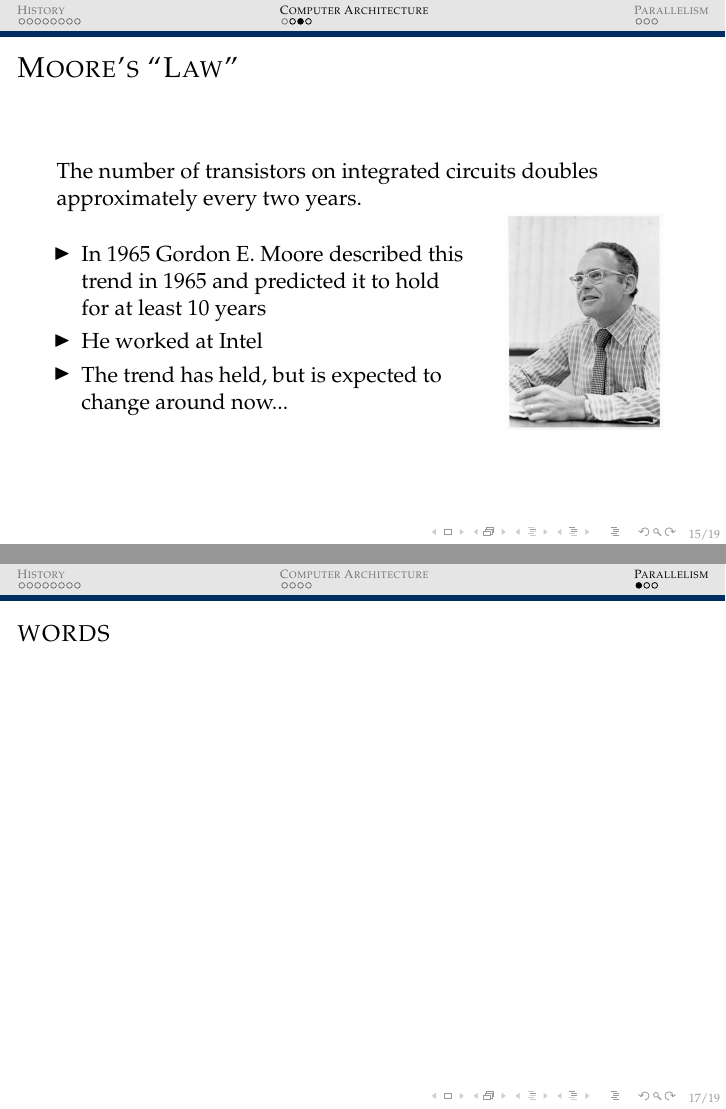
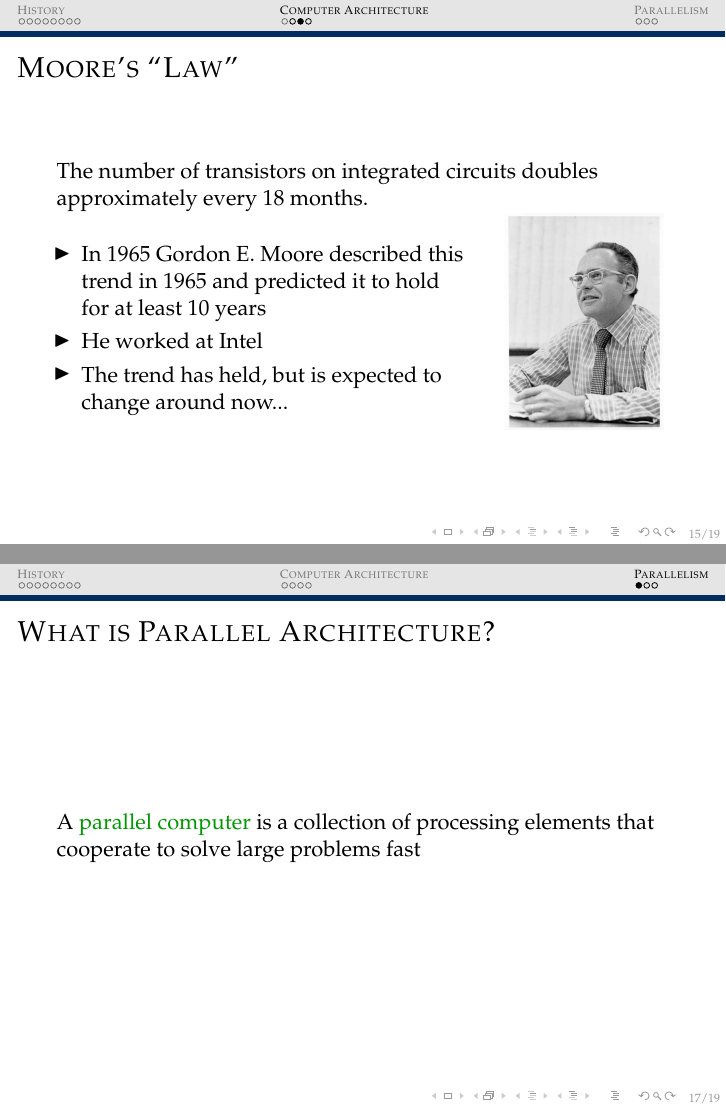
Before and after one commit to rachelslaybaugh/NE155, LaTeX slides (Class2/Class2.tex): pages 15 and 17 of 19, joined at a grey line. Compiled offline with pdfLaTeX.

Commit message:
beginning of adding parallel architecture

```diff
--- a/Class2/Class2.tex
+++ b/Class2/Class2.tex
@@ -260,7 +260,7 @@ With the advent of the transistor and the work on semi-conductors generally, it
 %%%%%%%%%%%%%%%%%%%%%%%%%%%%%%%%%%%%%%%%%%%%%%%%%%%%%%
 %%%%%%%%%%%%%%%%%%%%%%%%%%%%%%%%%%%%%%%%%%%%%%%%%%%%%%
 \begin{frame}{Moore's ``Law"}
-The number of transistors on integrated circuits doubles approximately every two years.
+The number of transistors on integrated circuits doubles approximately every 18 months.
 
 \begin{columns}
   \begin{column}{0.7\textwidth}
@@ -287,12 +287,12 @@ The number of transistors on integrated circuits doubles approximately every two
 
 \end{frame}
 
-
-
 %%%%%%%%%%%%%%%%%%%%%%%%%%%%%%%%%%%%%%%%%%%%%%%%%%%%%%
 %%%%%%%%%%%%%%%%%%%%%%%%%%%%%%%%%%%%%%%%%%%%%%%%%%%%%%
 \section{\scshape Parallelism}
-\begin{frame}{words}
+\begin{frame}{What is Parallel Architecture?}
+A \textcolor{dgreen}{parallel computer} is a collection of processing elements that cooperate to solve large problems
+fast
 
 \end{frame}
 
```
